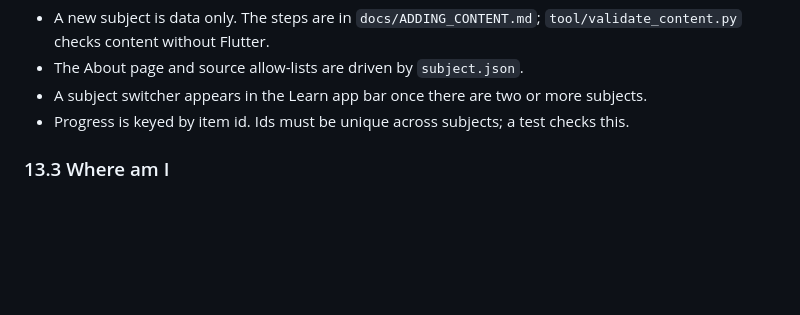
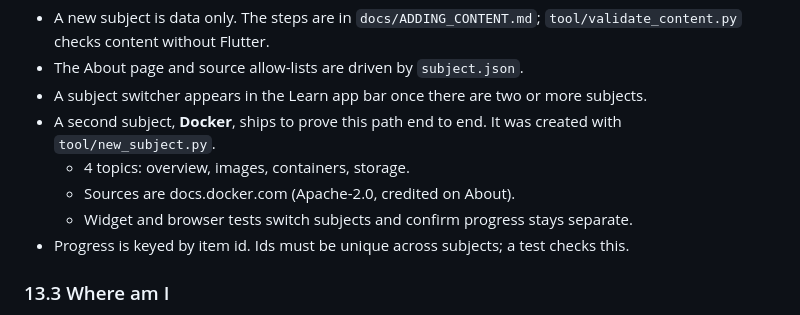
Before and after one commit to heemo521/k8-study, a Markdown page: spec/SPEC.md, the part around the change. Drawn GitHub-style; blank space fills up the shorter version.

```diff
--- a/spec/SPEC.md
+++ b/spec/SPEC.md
@@ -630,6 +630,12 @@ assets/content/subjects/<id>/topics/*.json
 - The About page and source allow-lists are driven by `subject.json`.
 - A subject switcher appears in the Learn app bar once there are two or more
   subjects.
+- A second subject, **Docker**, ships to prove this path end to end. It was
+  created with `tool/new_subject.py`.
+  - 4 topics: overview, images, containers, storage.
+  - Sources are docs.docker.com (Apache-2.0, credited on About).
+  - Widget and browser tests switch subjects and confirm progress stays
+    separate.
 - Progress is keyed by item id. Ids must be unique across subjects; a test
   checks this.
 
```
Also changed, not shown: README.md (+3 -1 lines).
